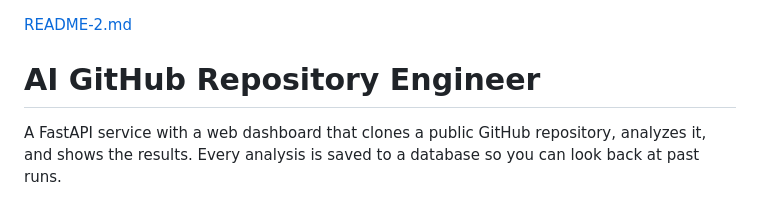
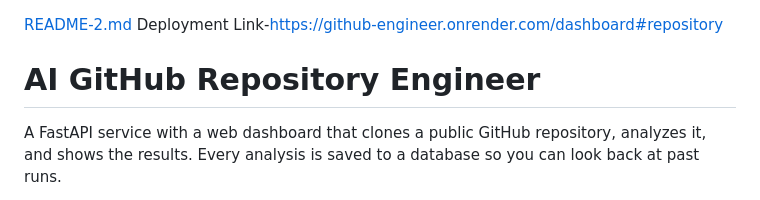
Before and after one commit to ShiveshParashar/ai-github-engineer, a Markdown page: README.md, the part around the change. GitHub-like rendering.

Commit message:
Add deployment link to README
Added deployment link to the README.

```diff
--- a/README.md
+++ b/README.md
@@ -1,4 +1,5 @@
 [README-2.md](https://github.com/user-attachments/files/32912867/README-2.md)
+Deployment Link-https://github-engineer.onrender.com/dashboard#repository
 # AI GitHub Repository Engineer
 
 A FastAPI service with a web dashboard that clones a public GitHub repository, analyzes it, and shows the results. Every analysis is saved to a database so you can look back at past runs.
```
